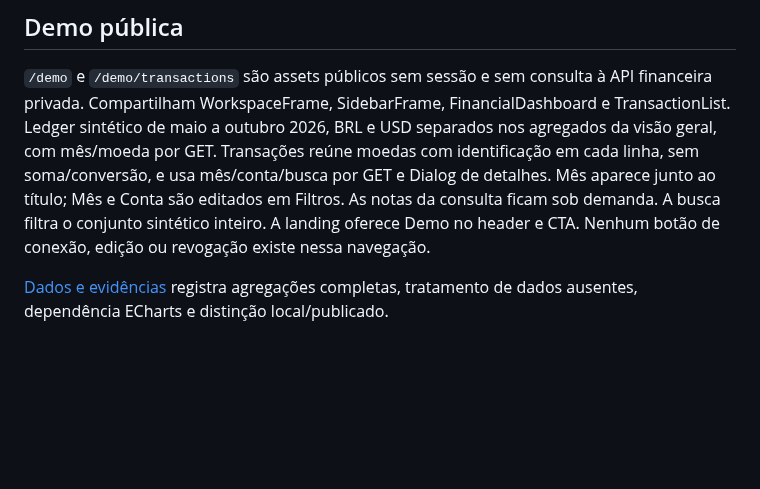
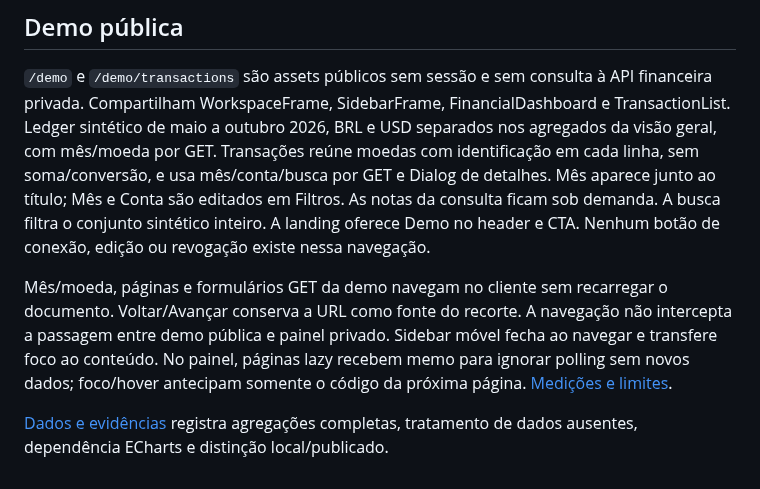
Before and after one commit to DanielSuhett/caderninho, a Markdown page: docs/frontend-workspace.md, the part around the change. Drawn GitHub-style; blank space fills up the shorter version.

```diff
--- a/docs/frontend-workspace.md
+++ b/docs/frontend-workspace.md
@@ -98,5 +98,12 @@ Mês e Conta são editados em Filtros. As notas da consulta ficam sob demanda.
 A busca filtra o conjunto sintético inteiro. A landing oferece Demo no header e CTA.
 Nenhum botão de conexão, edição ou revogação existe nessa navegação.
 
+Mês/moeda, páginas e formulários GET da demo navegam no cliente sem recarregar o
+documento. Voltar/Avançar conserva a URL como fonte do recorte. A navegação não
+intercepta a passagem entre demo pública e painel privado. Sidebar móvel fecha
+ao navegar e transfere foco ao conteúdo. No painel, páginas lazy recebem memo
+para ignorar polling sem novos dados; foco/hover antecipam somente o código da
+próxima página. [Medições e limites](kumo/performance.md).
+
 [Dados e evidências](kumo/dados-e-evidencias.md) registra agregações completas,
 tratamento de dados ausentes, dependência ECharts e distinção local/publicado.
```
Also changed, not shown: design-qa.md (+19 -0 lines), docs/design-system.md (+6 -0 lines), docs/kumo/performance.md (added, +112 -0 lines), docs/kumo/performance/demo-desktop.jpg (added), docs/kumo/performance/demo-mobile.jpg (added), docs/kumo/performance/transacoes-desktop.jpg (added), 13 other files.
